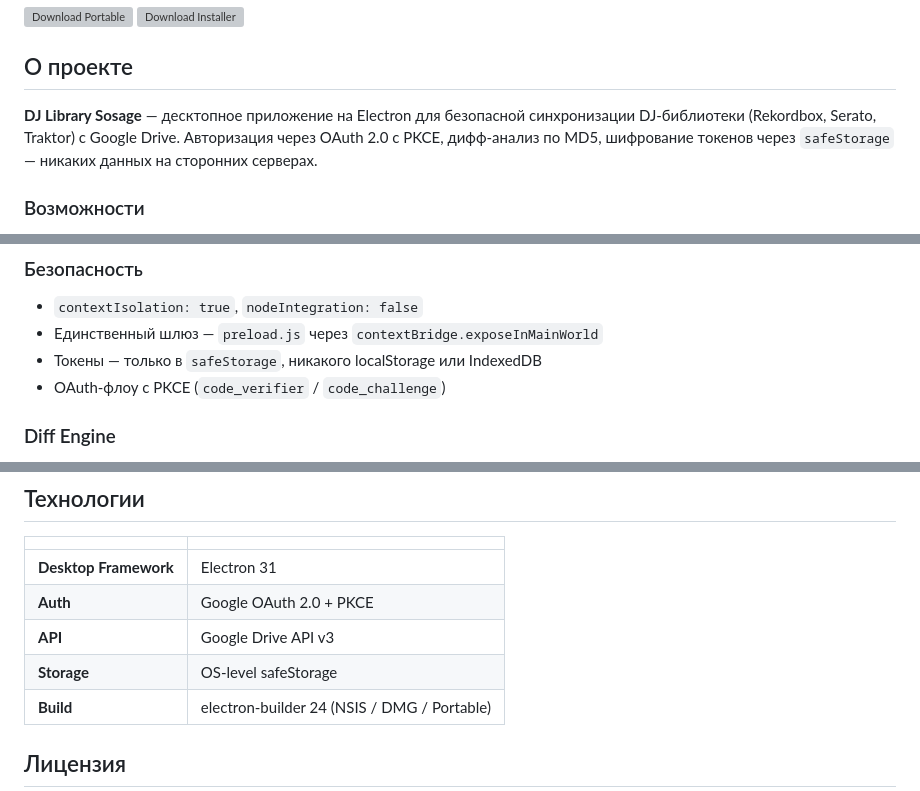
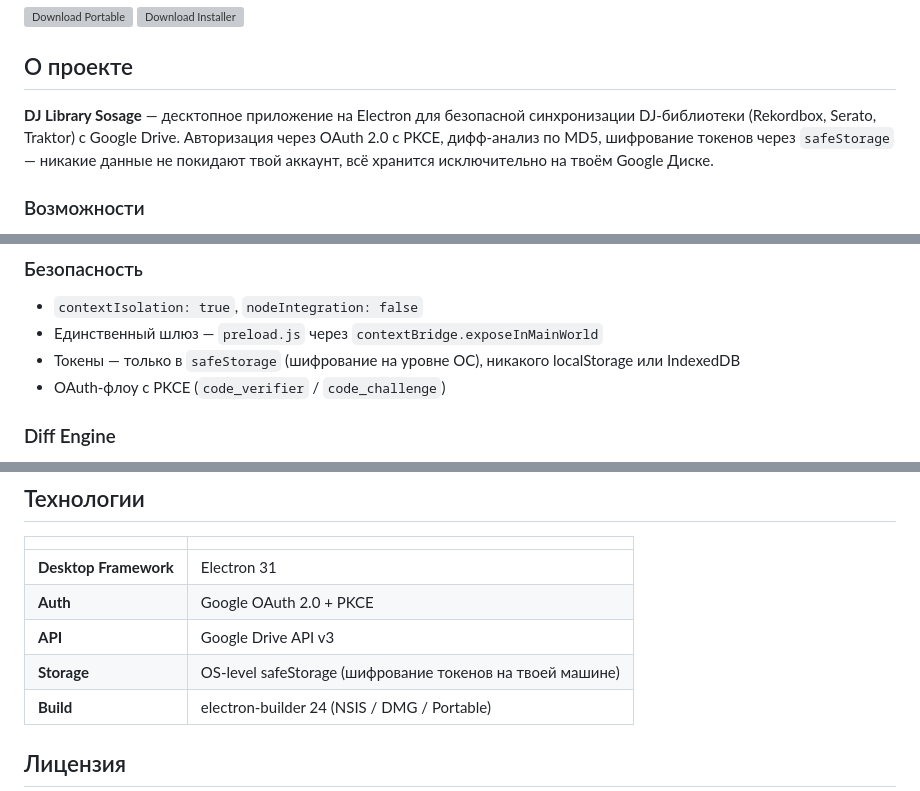
Before and after one commit to 4il228/DJ-library-Sosage, a Markdown page: README.md, 3 parts joined by grey strips. Drawn GitHub-style; grey boxes are pictures that could not be loaded.

Commit message:
Update README: clarify safeStorage and data storage on user's Google Drive

```diff
--- a/README.md
+++ b/README.md
@@ -22,7 +22,7 @@
 
 ## О проекте
 
-**DJ Library Sosage** — десктопное приложение на Electron для безопасной синхронизации DJ-библиотеки (Rekordbox, Serato, Traktor) с Google Drive. Авторизация через OAuth 2.0 с PKCE, дифф-анализ по MD5, шифрование токенов через `safeStorage` — никаких данных на сторонних серверах.
+**DJ Library Sosage** — десктопное приложение на Electron для безопасной синхронизации DJ-библиотеки (Rekordbox, Serato, Traktor) с Google Drive. Авторизация через OAuth 2.0 с PKCE, дифф-анализ по MD5, шифрование токенов через `safeStorage` — никакие данные не покидают твой аккаунт, всё хранится исключительно на твоём Google Диске.
 
 ### Возможности
 
@@ -91,7 +91,7 @@ public/
 
 - `contextIsolation: true`, `nodeIntegration: false`
 - Единственный шлюз — `preload.js` через `contextBridge.exposeInMainWorld`
-- Токены — только в `safeStorage`, никакого localStorage или IndexedDB
+- Токены — только в `safeStorage` (шифрование на уровне ОС), никакого localStorage или IndexedDB
 - OAuth-флоу с PKCE (`code_verifier` / `code_challenge`)
 
 ### Diff Engine
@@ -129,7 +129,7 @@ IDLE → AUTH_PENDING → AUTHORIZED → SYNC_HASHING → SYNC_PROCESSING → SY
 | **Desktop Framework** | Electron 31 |
 | **Auth** | Google OAuth 2.0 + PKCE |
 | **API** | Google Drive API v3 |
-| **Storage** | OS-level safeStorage |
+| **Storage** | OS-level safeStorage (шифрование токенов на твоей машине) |
 | **Build** | electron-builder 24 (NSIS / DMG / Portable) |
 
 ## Лицензия
```
